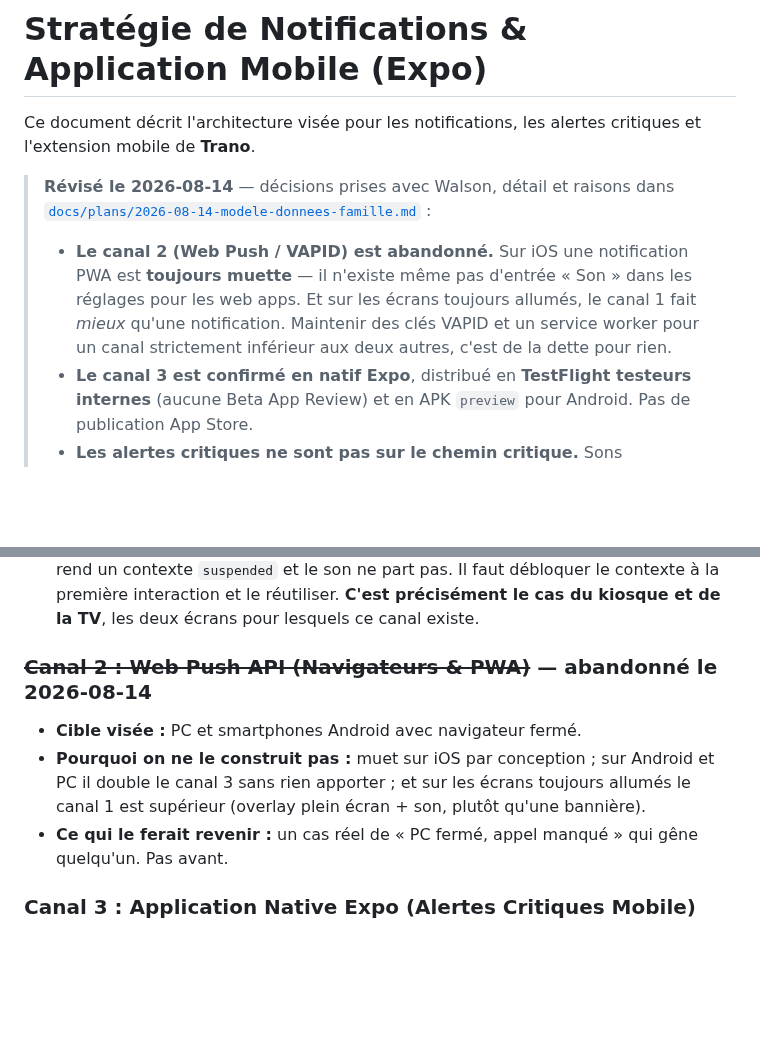
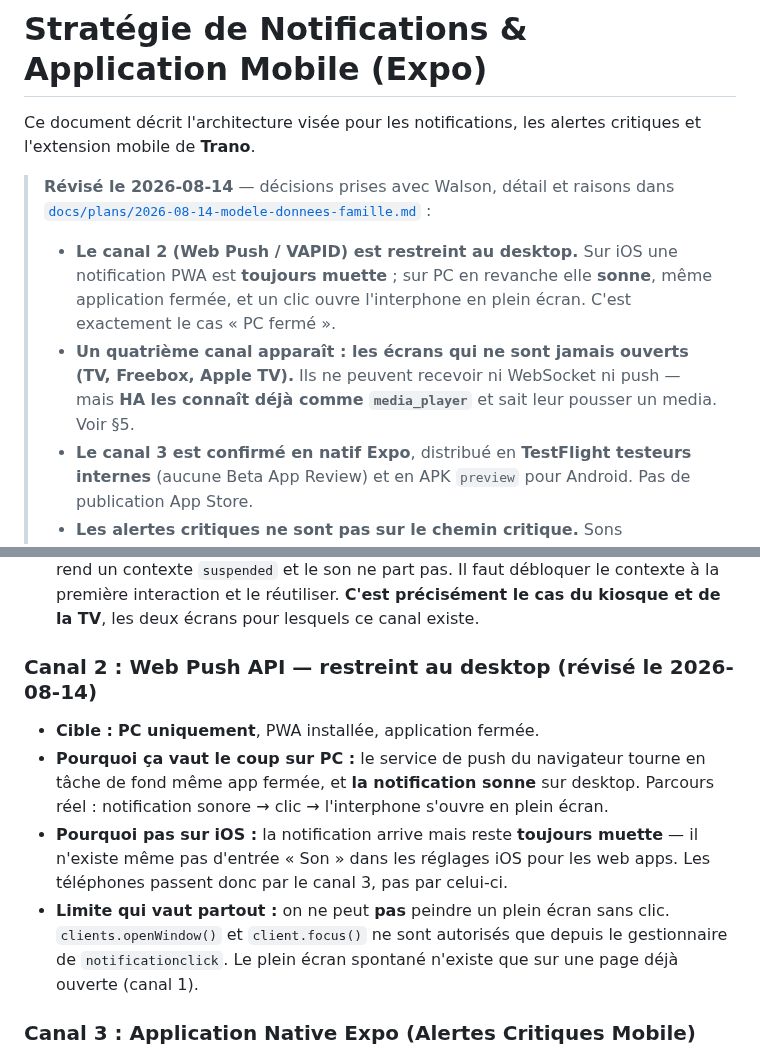
Before and after one commit to Walson-A/Trano, a Markdown page: docs/notifications_and_mobile.md, 2 parts joined by grey strips. Rendered like a GitHub page; blank space fills up the shorter version.

```diff
--- a/docs/notifications_and_mobile.md
+++ b/docs/notifications_and_mobile.md
@@ -5,11 +5,12 @@ Ce document décrit l'architecture visée pour les notifications, les alertes cr
 > **Révisé le 2026-08-14** — décisions prises avec Walson, détail et raisons dans
 > [`docs/plans/2026-08-14-modele-donnees-famille.md`](plans/2026-08-14-modele-donnees-famille.md) :
 >
-> - **Le canal 2 (Web Push / VAPID) est abandonné.** Sur iOS une notification PWA est
->   **toujours muette** — il n'existe même pas d'entrée « Son » dans les réglages pour les
->   web apps. Et sur les écrans toujours allumés, le canal 1 fait *mieux* qu'une
->   notification. Maintenir des clés VAPID et un service worker pour un canal strictement
->   inférieur aux deux autres, c'est de la dette pour rien.
+> - **Le canal 2 (Web Push / VAPID) est restreint au desktop.** Sur iOS une notification PWA
+>   est **toujours muette** ; sur PC en revanche elle **sonne**, même application fermée, et
+>   un clic ouvre l'interphone en plein écran. C'est exactement le cas « PC fermé ».
+> - **Un quatrième canal apparaît : les écrans qui ne sont jamais ouverts (TV, Freebox,
+>   Apple TV).** Ils ne peuvent recevoir ni WebSocket ni push — mais **HA les connaît déjà
+>   comme `media_player`** et sait leur pousser un media. Voir §5.
 > - **Le canal 3 est confirmé en natif Expo**, distribué en **TestFlight testeurs internes**
 >   (aucune Beta App Review) et en APK `preview` pour Android. Pas de publication App Store.
 > - **Les alertes critiques ne sont pas sur le chemin critique.** Sons personnalisés et
@@ -63,13 +64,18 @@ Ce document décrit l'architecture visée pour les notifications, les alertes cr
   interaction et le réutiliser. **C'est précisément le cas du kiosque et de la TV**, les
   deux écrans pour lesquels ce canal existe.
 
-### ~~Canal 2 : Web Push API (Navigateurs & PWA)~~ — **abandonné le 2026-08-14**
-- **Cible visée :** PC et smartphones Android avec navigateur fermé.
-- **Pourquoi on ne le construit pas :** muet sur iOS par conception ; sur Android et PC il
-  double le canal 3 sans rien apporter ; et sur les écrans toujours allumés le canal 1 est
-  supérieur (overlay plein écran + son, plutôt qu'une bannière).
-- **Ce qui le ferait revenir :** un cas réel de « PC fermé, appel manqué » qui gêne
-  quelqu'un. Pas avant.
+### Canal 2 : Web Push API — **restreint au desktop** (révisé le 2026-08-14)
+- **Cible :** **PC uniquement**, PWA installée, application fermée.
+- **Pourquoi ça vaut le coup sur PC :** le service de push du navigateur tourne en tâche de
+  fond même app fermée, et **la notification sonne** sur desktop. Parcours réel :
+  notification sonore → clic → l'interphone s'ouvre en plein écran.
+- **Pourquoi pas sur iOS :** la notification arrive mais reste **toujours muette** — il
+  n'existe même pas d'entrée « Son » dans les réglages iOS pour les web apps. Les
+  téléphones passent donc par le canal 3, pas par celui-ci.
+- **Limite qui vaut partout :** on ne peut **pas** peindre un plein écran sans clic.
+  `clients.openWindow()` et `client.focus()` ne sont autorisés que depuis le gestionnaire
+  de `notificationclick`. Le plein écran spontané n'existe que sur une page déjà ouverte
+  (canal 1).
 
 ### Canal 3 : Application Native Expo (Alertes Critiques Mobile)
 - **Cible :** Smartphones iOS (famille/membres du foyer) et Android.
```
Also changed, not shown: other parts of docs/notifications_and_mobile.md (+39 -0 lines).
